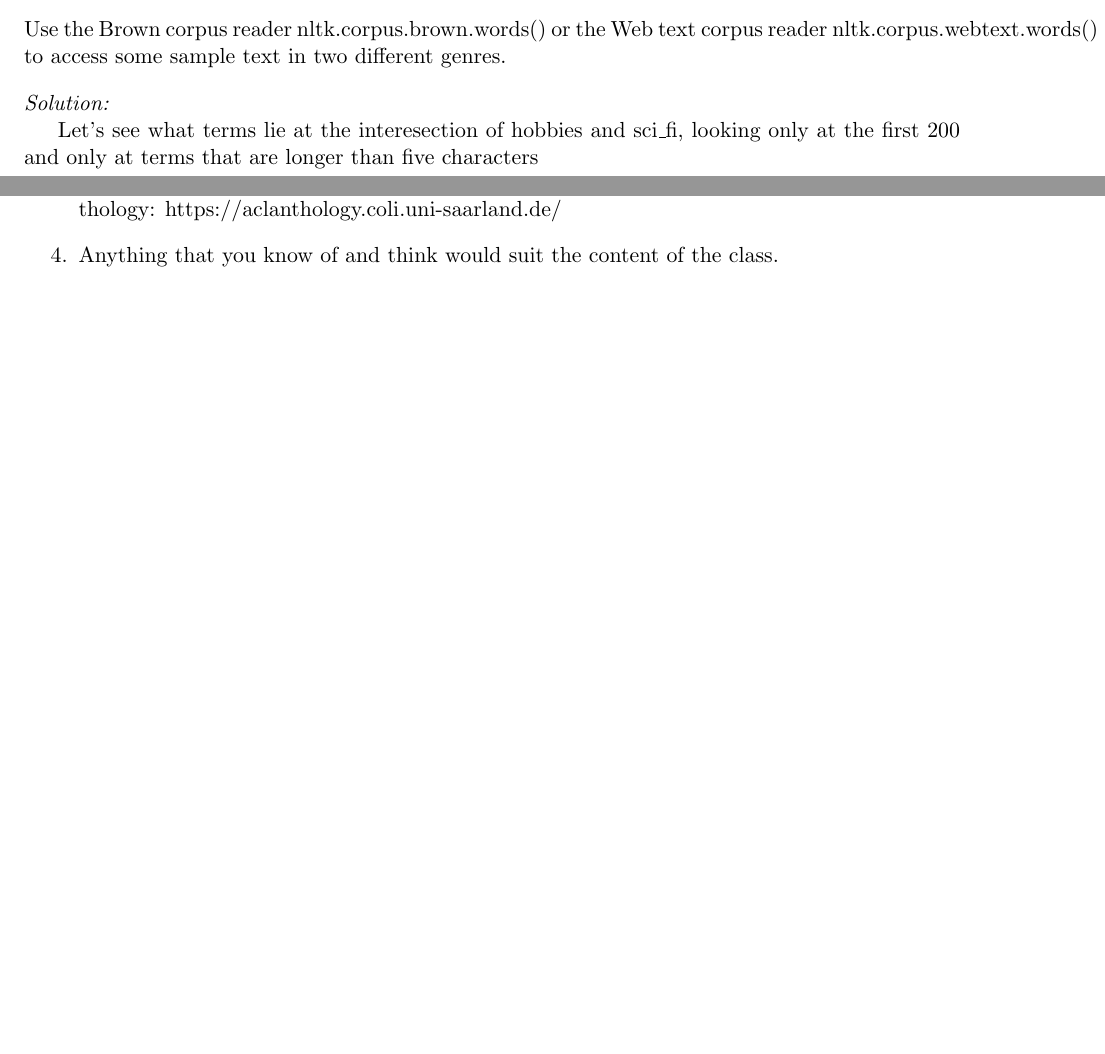
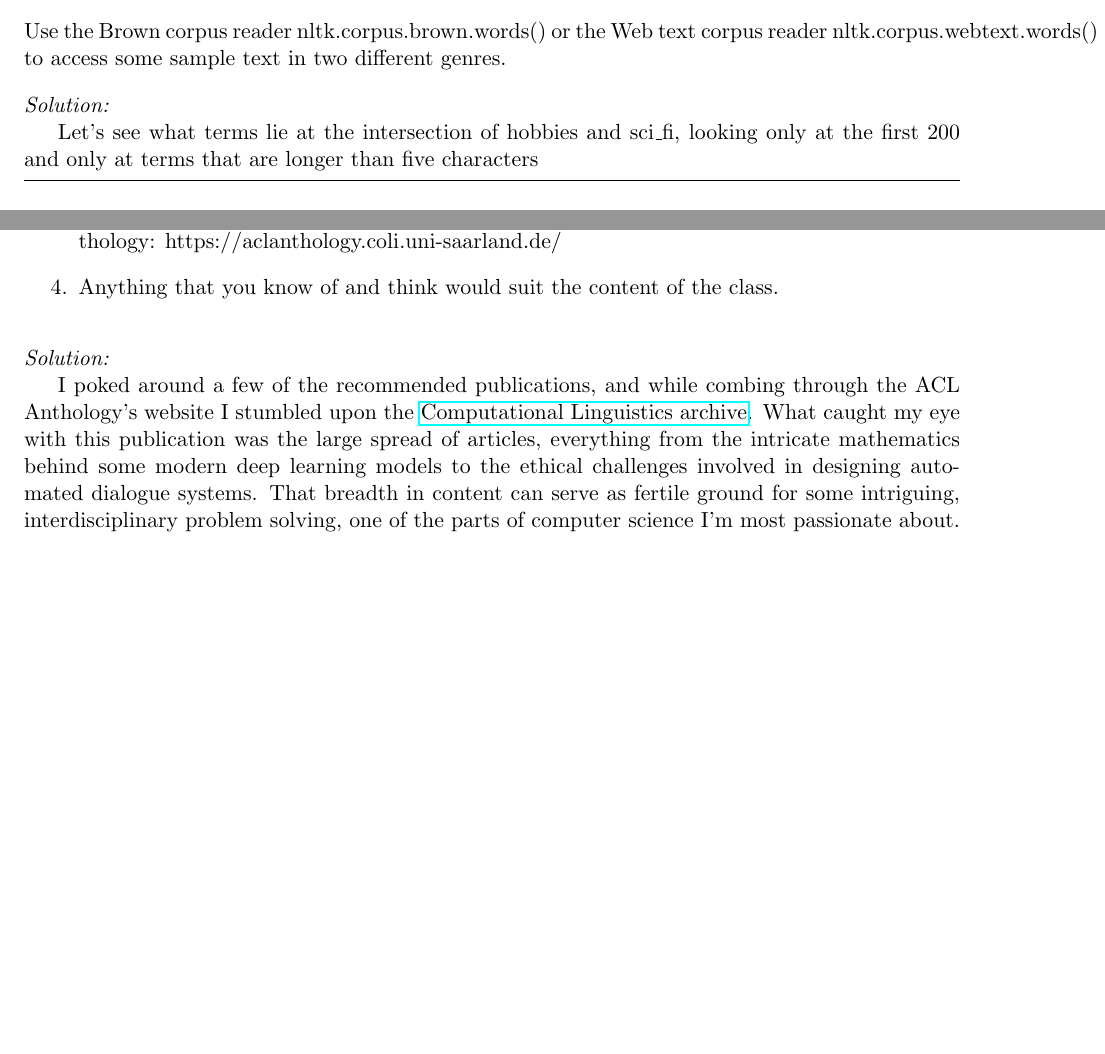
Before and after one commit to onewland13/working-with-corpora, a LaTeX document (a2/solution-a2.tex): two parts of pages 2 and 10 of 10, joined at a grey line, cut so that both start at the same text, the shorter picture padded with empty space. Compiled offline with pdfLaTeX.

Commit message:
Finished a2

```diff
--- a/a2/solution-a2.tex
+++ b/a2/solution-a2.tex
@@ -5,6 +5,7 @@
 \usepackage{fullpage}
 \usepackage{color}
 \usepackage{xcolor}
+\usepackage{hyperref}
 \usepackage{xparse}
 \usepackage{graphicx}
 
@@ -136,8 +149,10 @@ Use the Brown corpus reader nltk.corpus.brown.words() or the Web text corpus rea
 
 \begin{solution}
 
-	Let's see what terms lie at the interesection of hobbies and sci\_fi, looking only at the first 200 and only at terms that are longer than five characters
+	Let's see what terms lie at the intersection of hobbies and sci\_fi, looking only at the first 200 and only at terms that are longer than five characters
+
 	\begin{lstlisting}
+
 		>>> from nltk.corpus import brown
 		>>> brown.categories()
 		['adventure', 'belles_lettres', 'editorial', 'fiction', 'government', 'hobbies', 'humor', 'learned', 'lore', 'mystery', 'news', 'religion', 'reviews', 'romance', 'science_fiction']
@@ -401,8 +428,13 @@ Let f(w) be the frequency of a word w in free text. Suppose that all the words o
 
 	\item Anything that you know of and think would suit the content of the class.
 
+\end{enumerate}
 
-\end{enumerate}
+\begin{solution}
+
+	I poked around a few of the recommended publications, and while combing through the ACL Anthology's website I stumbled upon the \href{https://www.mitpressjournals.org/loi/coli}{Computational Linguistics archive}. What caught my eye with this publication was the large spread of articles, everything from the intricate mathematics behind some modern deep learning models to the ethical challenges involved in designing automated dialogue systems. That breadth in content can serve as fertile ground for some intriguing, interdisciplinary problem solving, one of the parts of computer science I'm most passionate about.
+
+\end{solution}
 
 
 \end{document}
```
Also changed, not shown: a2/solution-a2.pdf, a2/solution-a2.tex (28 more changed lines), 1 other file.
